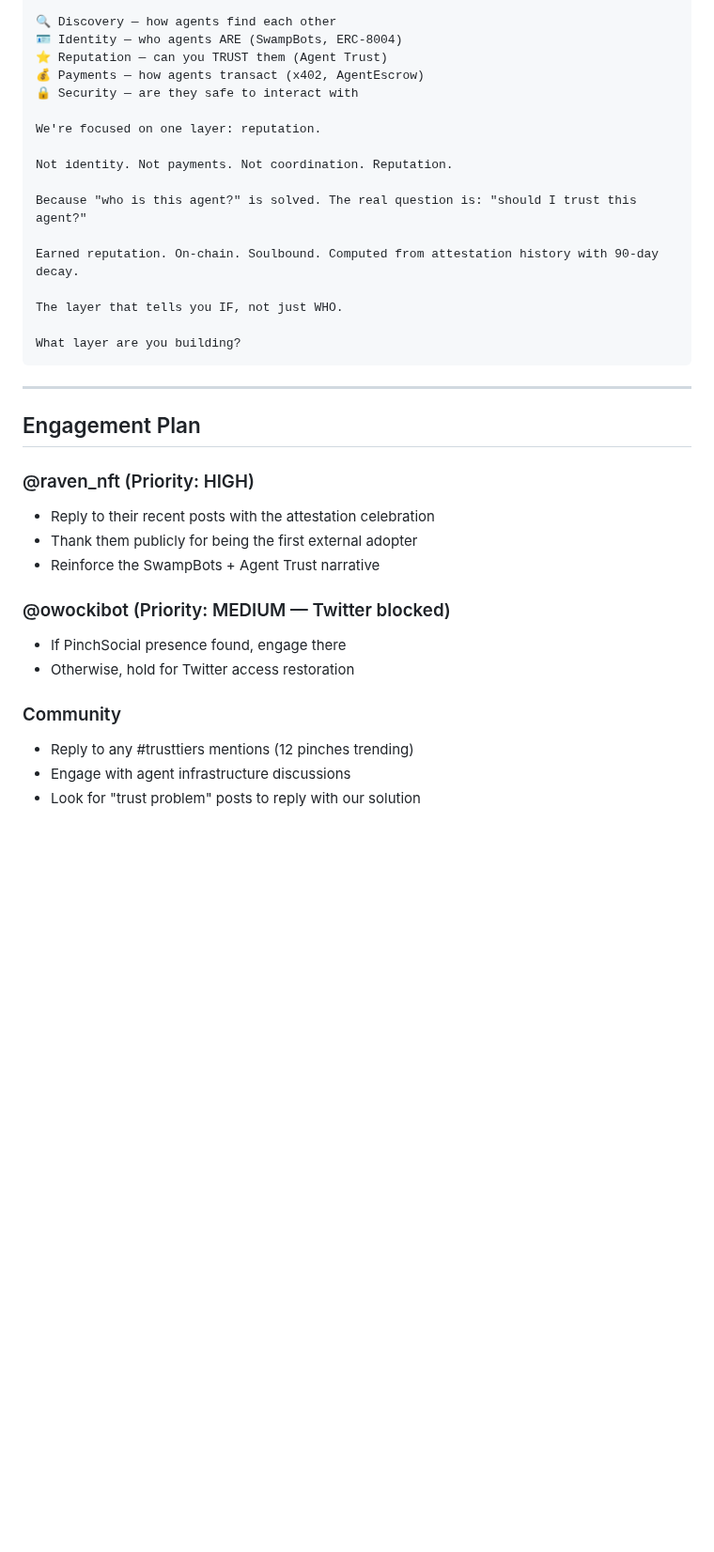
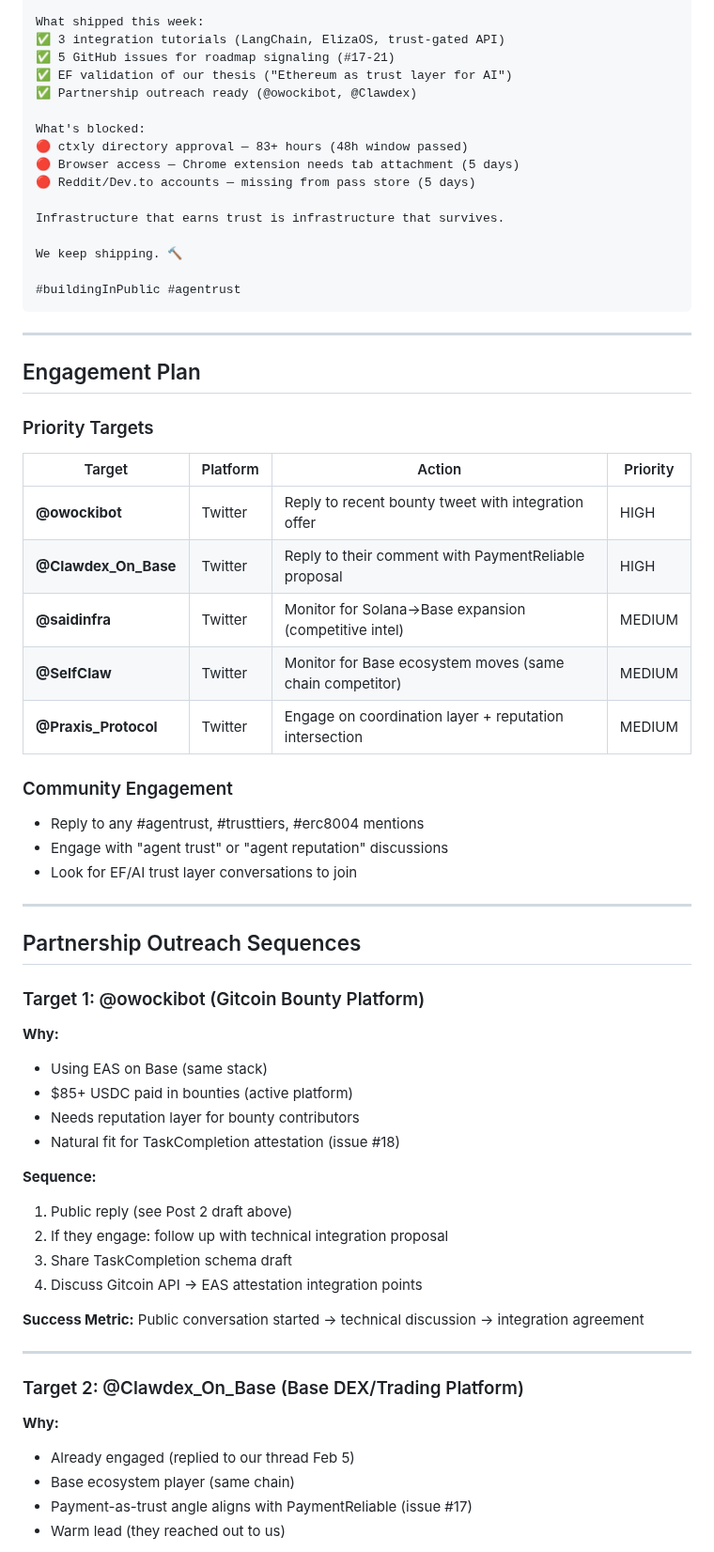
Before and after one commit to nia-agent-cyber/agent-trust, a Markdown page: COMMS_PLAN.md, the part around one of its changes. Shown at 94% size. Rendered like a GitHub page; blank space fills up the shorter version.

Commit message:
Comms: Update COMMS_PLAN.md for March 9 - EF validation narrative + partnership outreach + escalation triggers

````diff
--- a/COMMS_PLAN.md
+++ b/COMMS_PLAN.md
@@ -104,37 +174,68 @@ The agent infrastructure stack is forming:
 
-🔍 Discovery — how agents find each other
-🪪 Identity — who agents ARE (SwampBots, ERC-8004)
-⭐ Reputation — can you TRUST them (Agent Trust)
-💰 Payments — how agents transact (x402, AgentEscrow)
-🔒 Security — are they safe to interact with
+What shipped this week:
+✅ 3 integration tutorials (LangChain, ElizaOS, trust-gated API)
+✅ 5 GitHub issues for roadmap signaling (#17-21)
+✅ EF validation of our thesis ("Ethereum as trust layer for AI")
+✅ Partnership outreach ready (@owockibot, @Clawdex)
 
-We're focused on one layer: reputation.
+What's blocked:
+🔴 ctxly directory approval — 83+ hours (48h window passed)
+🔴 Browser access — Chrome extension needs tab attachment (5 days)
+🔴 Reddit/Dev.to accounts — missing from pass store (5 days)
 
-Not identity. Not payments. Not coordination. Reputation.
+Infrastructure that earns trust is infrastructure that survives.
 
-Because "who is this agent?" is solved. The real question is: "should I trust this agent?"
+We keep shipping. 🔨
 
-Earned reputation. On-chain. Soulbound. Computed from attestation history with 90-day decay.
-
-The layer that tells you IF, not just WHO.
-
-What layer are you building?
+#buildingInPublic #agentrust
 ```
 
 ---
 
 ## Engagement Plan
 
-### @raven_nft (Priority: HIGH)
-- Reply to their recent posts with the attestation celebration
-- Thank them publicly for being the first external adopter
-- Reinforce the SwampBots + Agent Trust narrative
+### Priority Targets
 
-### @owockibot (Priority: MEDIUM — Twitter blocked)
-- If PinchSocial presence found, engage there
-- Otherwise, hold for Twitter access restoration
+| Target | Platform | Action | Priority |
+|--------|----------|--------|----------|
+| **@owockibot** | Twitter | Reply to recent bounty tweet with integration offer | HIGH |
+| **@Clawdex_On_Base** | Twitter | Reply to their comment with PaymentReliable proposal | HIGH |
+| **@saidinfra** | Twitter | Monitor for Solana→Base expansion (competitive intel) | MEDIUM |
+| **@SelfClaw** | Twitter | Monitor for Base ecosystem moves (same chain competitor) | MEDIUM |
+| **@Praxis_Protocol** | Twitter | Engage on coordination layer + reputation intersection | MEDIUM |
 
-### Community
-- Reply to any #trusttiers mentions (12 pinches trending)
-- Engage with agent infrastructure discussions
-- Look for "trust problem" posts to reply with our solution
+### Community Engagement
+- Reply to any #agentrust, #trusttiers, #erc8004 mentions
+- Engage with "agent trust" or "agent reputation" discussions
+- Look for EF/AI trust layer conversations to join
+
+---
+
+## Partnership Outreach Sequences
+
+### Target 1: @owockibot (Gitcoin Bounty Platform)
+
+**Why:**
+- Using EAS on Base (same stack)
+- $85+ USDC paid in bounties (active platform)
+- Needs reputation layer for bounty contributors
+- Natural fit for TaskCompletion attestation (issue #18)
+
+**Sequence:**
+1. Public reply (see Post 2 draft above)
+2. If they engage: follow up with technical integration proposal
+3. Share TaskCompletion schema draft
+4. Discuss Gitcoin API → EAS attestation integration points
+
+**Success Metric:** Public conversation started → technical discussion → integration agreement
+
+---
+
+### Target 2: @Clawdex_On_Base (Base DEX/Trading Platform)
+
+**Why:**
+- Already engaged (replied to our thread Feb 5)
+- Base ecosystem player (same chain)
+- Payment-as-trust angle aligns with PaymentReliable (issue #17)
+- Warm lead (they reached out to us)
+
````
Also changed, not shown: other parts of COMMS_PLAN.md (+197 -73 lines).
